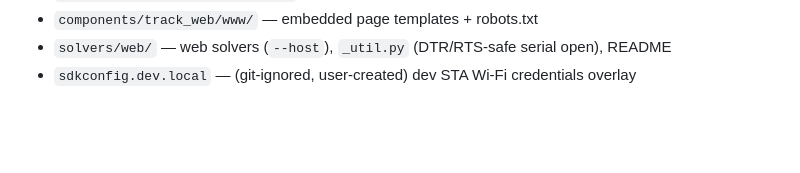
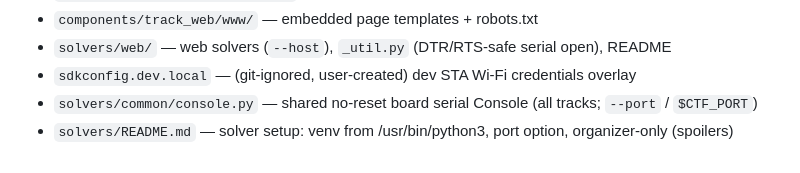
Before and after one commit to HDElectronics/esp32-ctf, a Markdown page: filemap.md, the part around the change. Drawn GitHub-style; blank space fills up the shorter version.

Commit message:
docs: filemap for shared solver console
Co-Authored-By: Claude Opus 5.5 (1M context) <noreply@anthropic.com>
Claude-Session: https://claude.ai/code/session_01FEkfuLEWxQBvuhmEaeYQ6V

```diff
--- a/filemap.md
+++ b/filemap.md
@@ -54,3 +54,5 @@
 - `components/track_web/www/` — embedded page templates + robots.txt
 - `solvers/web/` — web solvers (`--host`), `_util.py` (DTR/RTS-safe serial open), README
 - `sdkconfig.dev.local` — (git-ignored, user-created) dev STA Wi-Fi credentials overlay
+- `solvers/common/console.py` — shared no-reset board serial Console (all tracks; `--port` / `$CTF_PORT`)
+- `solvers/README.md` — solver setup: venv from /usr/bin/python3, port option, organizer-only (spoilers)
```
